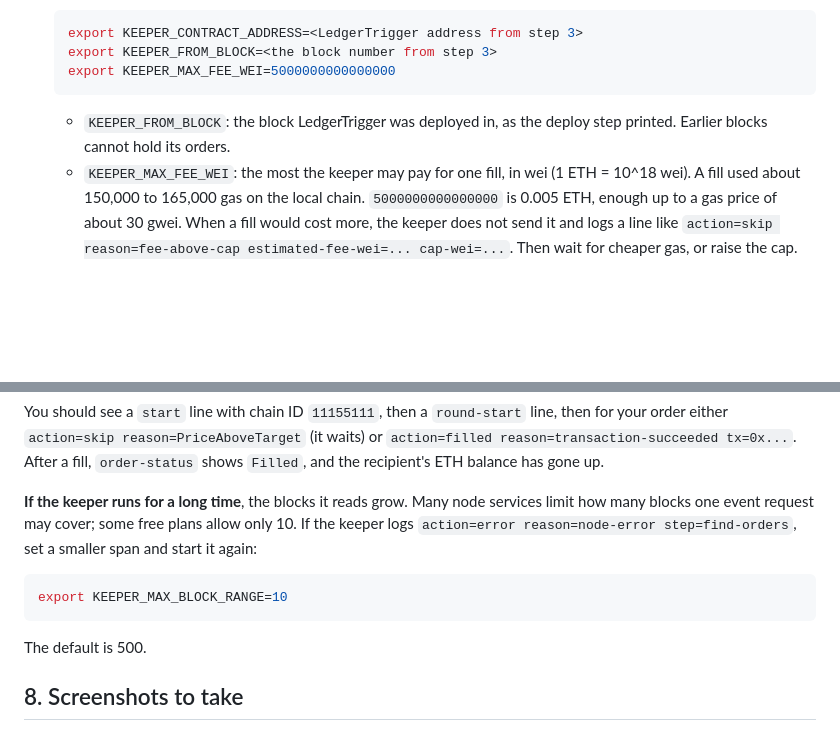
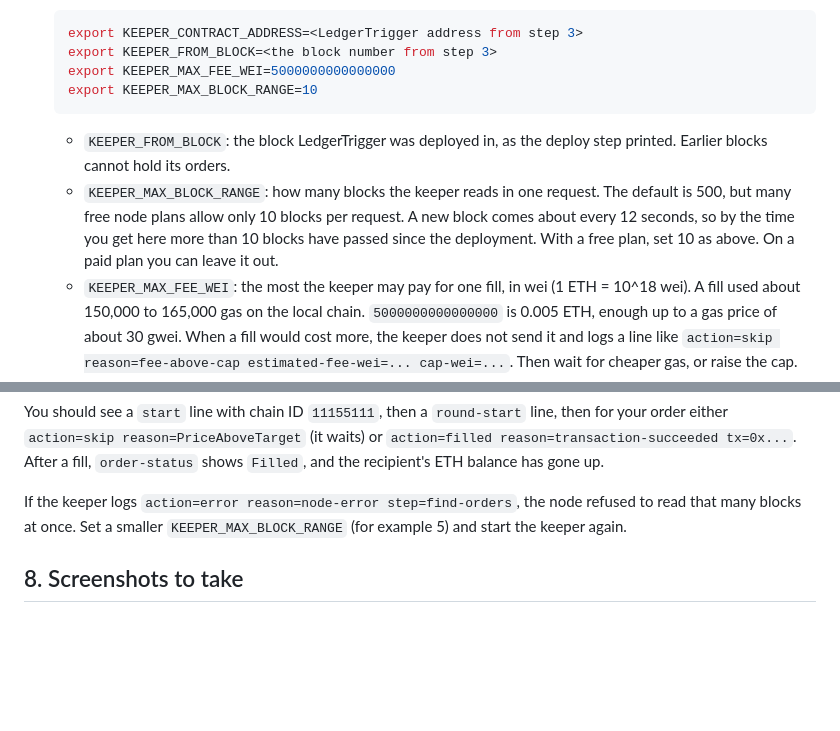
Before and after one commit to Zhen131/ZHENNs_Ledger_Trigger, a Markdown page: docs/testnet-guide.md, 2 parts joined by grey strips. Rendered like a GitHub page; blank space fills up the shorter version.

Commit message:
Set the keeper's block range for free node plans in the guide

````diff
--- a/docs/testnet-guide.md
+++ b/docs/testnet-guide.md
@@ -180,9 +180,11 @@ The keeper fills the orders whose executor is wallet B, once they can be filled.
    export KEEPER_CONTRACT_ADDRESS=<LedgerTrigger address from step 3>
    export KEEPER_FROM_BLOCK=<the block number from step 3>
    export KEEPER_MAX_FEE_WEI=5000000000000000
+   export KEEPER_MAX_BLOCK_RANGE=10
    ```
 
    - `KEEPER_FROM_BLOCK`: the block LedgerTrigger was deployed in, as the deploy step printed. Earlier blocks cannot hold its orders.
+   - `KEEPER_MAX_BLOCK_RANGE`: how many blocks the keeper reads in one request. The default is 500, but many free node plans allow only 10 blocks per request. A new block comes about every 12 seconds, so by the time you get here more than 10 blocks have passed since the deployment. With a free plan, set 10 as above. On a paid plan you can leave it out.
    - `KEEPER_MAX_FEE_WEI`: the most the keeper may pay for one fill, in wei (1 ETH = 10^18 wei). A fill used about 150,000 to 165,000 gas on the local chain. `5000000000000000` is 0.005 ETH, enough up to a gas price of about 30 gwei. When a fill would cost more, the keeper does not send it and logs a line like `action=skip reason=fee-above-cap estimated-fee-wei=... cap-wei=...`. Then wait for cheaper gas, or raise the cap.
 
 4. Run one round, then exit:
@@ -199,13 +201,7 @@ The keeper fills the orders whose executor is wallet B, once they can be filled.
 
 You should see a `start` line with chain ID `11155111`, then a `round-start` line, then for your order either `action=skip reason=PriceAboveTarget` (it waits) or `action=filled reason=transaction-succeeded tx=0x...`. After a fill, `order-status` shows `Filled`, and the recipient's ETH balance has gone up.
 
-**If the keeper runs for a long time**, the blocks it reads grow. Many node services limit how many blocks one event request may cover; some free plans allow only 10. If the keeper logs `action=error reason=node-error step=find-orders`, set a smaller span and start it again:
-
-```sh
-export KEEPER_MAX_BLOCK_RANGE=10
-```
-
-The default is 500.
+If the keeper logs `action=error reason=node-error step=find-orders`, the node refused to read that many blocks at once. Set a smaller `KEEPER_MAX_BLOCK_RANGE` (for example 5) and start the keeper again.
 
 ## 8. Screenshots to take
 
````
